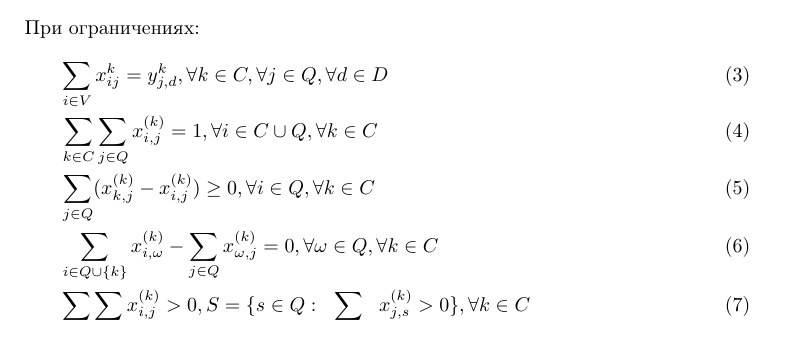
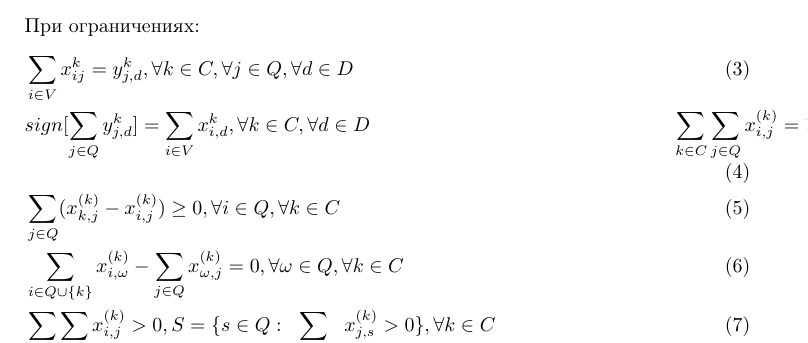
Before and after one commit to rshafeev/article.curier-delivery, a LaTeX document (article.tex): part of page 2 of 7, cut so that both start at the same text. Compiled offline with pdfLaTeX.

Commit message:
txs auto checkin

```diff
--- a/article.tex
+++ b/article.tex
@@ -61,6 +61,7 @@ $\nu_j$-груз, который необходимо доставить $j$-м
 При ограничениях:
 \begin{align}
 & \sum_{i\in{V}}x_{ij}^{k}=y_{j,d}^{k}, \forall{k}\in{C}, \forall{j}\in{Q},\forall{d}\in{D}\\
+& sign[\sum_{j\in{Q}}y_{j,d}^{k}]=\sum_{i\in{V}}x_{i,d}^{k}, \forall{k}\in{C}, \forall{d}\in{D}
 & \sum_{k \in C}\sum_{j \in Q}x^{(k)}_{i,j} = 1,
   \forall i \in C \cup Q, \forall k \in C \label{main_cond_1}\\
 & \sum_{j \in Q} (
```
